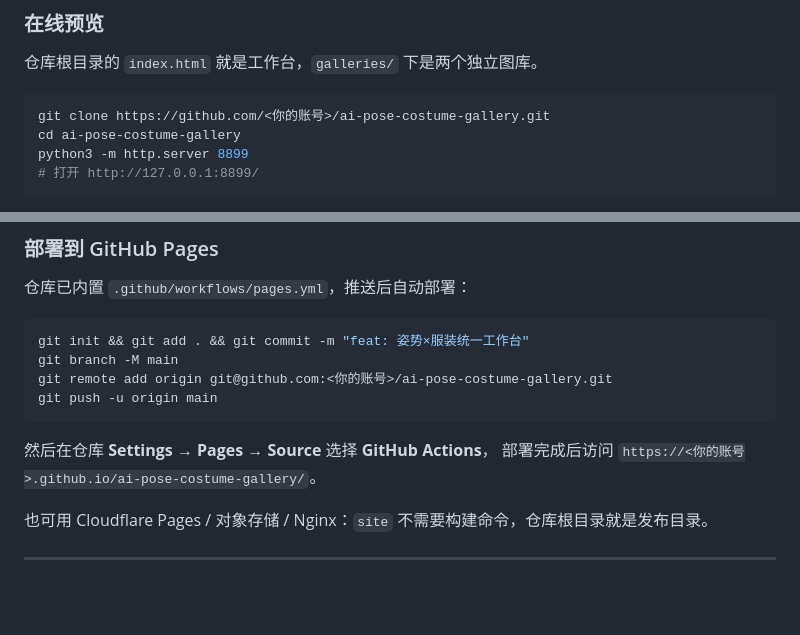
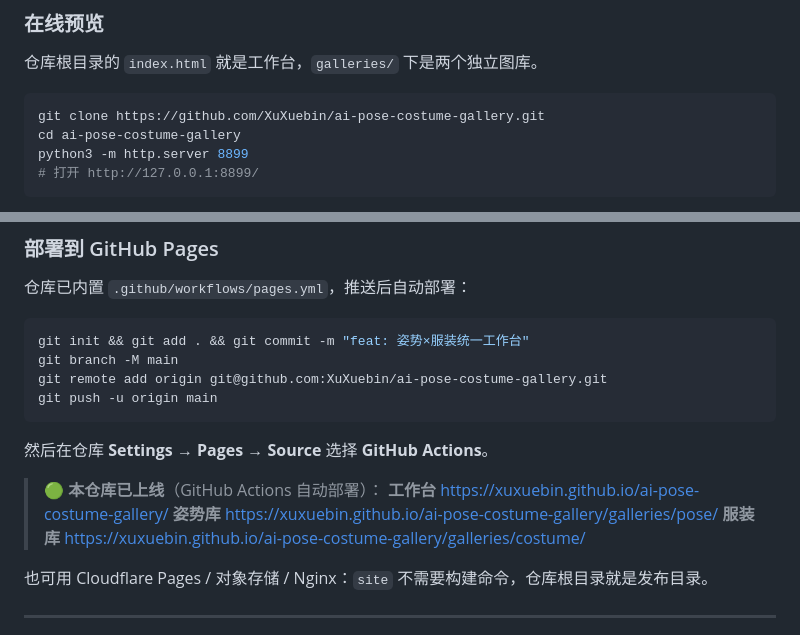
Before and after one commit to XuXuebin/ai-pose-costume-gallery, a Markdown page: README.md, 2 parts joined by grey strips. GitHub-like rendering; blank space fills up the shorter version.

Commit message:
docs: 三语 README 补充线上地址

````diff
--- a/README.md
+++ b/README.md
@@ -33,7 +33,7 @@
 仓库根目录的 `index.html` 就是工作台，`galleries/` 下是两个独立图库。
 
 ```bash
-git clone https://github.com/<你的账号>/ai-pose-costume-gallery.git
+git clone https://github.com/XuXuebin/ai-pose-costume-gallery.git
 cd ai-pose-costume-gallery
 python3 -m http.server 8899
 # 打开 http://127.0.0.1:8899/
@@ -53,12 +53,16 @@ python3 -m http.server 8899
 ```bash
 git init && git add . && git commit -m "feat: 姿势×服装统一工作台"
 git branch -M main
-git remote add origin git@github.com:<你的账号>/ai-pose-costume-gallery.git
+git remote add origin git@github.com:XuXuebin/ai-pose-costume-gallery.git
 git push -u origin main
 ```
 
-然后在仓库 **Settings → Pages → Source** 选择 **GitHub Actions**，
-部署完成后访问 `https://<你的账号>.github.io/ai-pose-costume-gallery/`。
+然后在仓库 **Settings → Pages → Source** 选择 **GitHub Actions**。
+
+> 🟢 **本仓库已上线**（GitHub Actions 自动部署）：
+> **工作台** https://xuxuebin.github.io/ai-pose-costume-gallery/
+> **姿势库** https://xuxuebin.github.io/ai-pose-costume-gallery/galleries/pose/
+> **服装库** https://xuxuebin.github.io/ai-pose-costume-gallery/galleries/costume/
 
 也可用 Cloudflare Pages / 对象存储 / Nginx：`site` 不需要构建命令，仓库根目录就是发布目录。
 
````
Also changed, not shown: README.en.md (+8 -4 lines), README.ja.md (+8 -4 lines).
